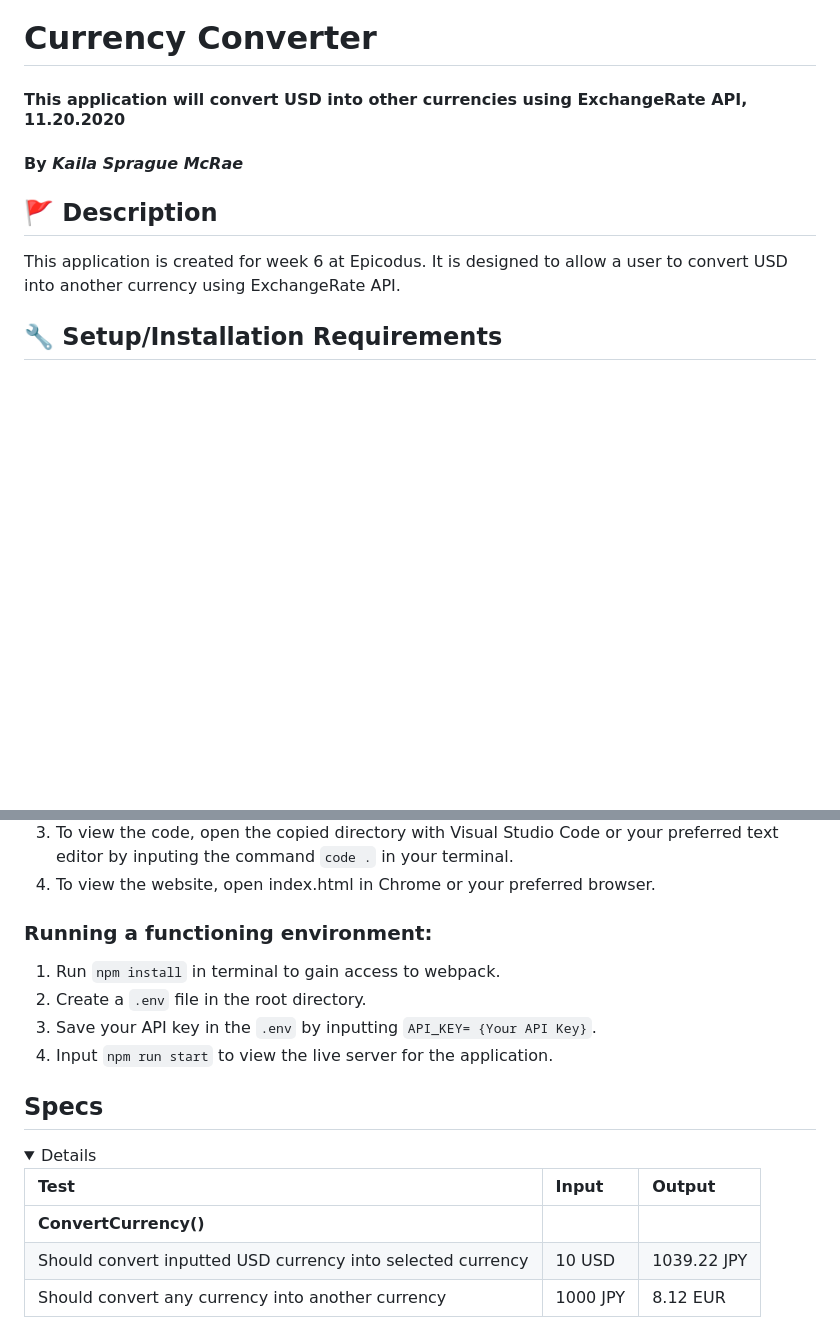
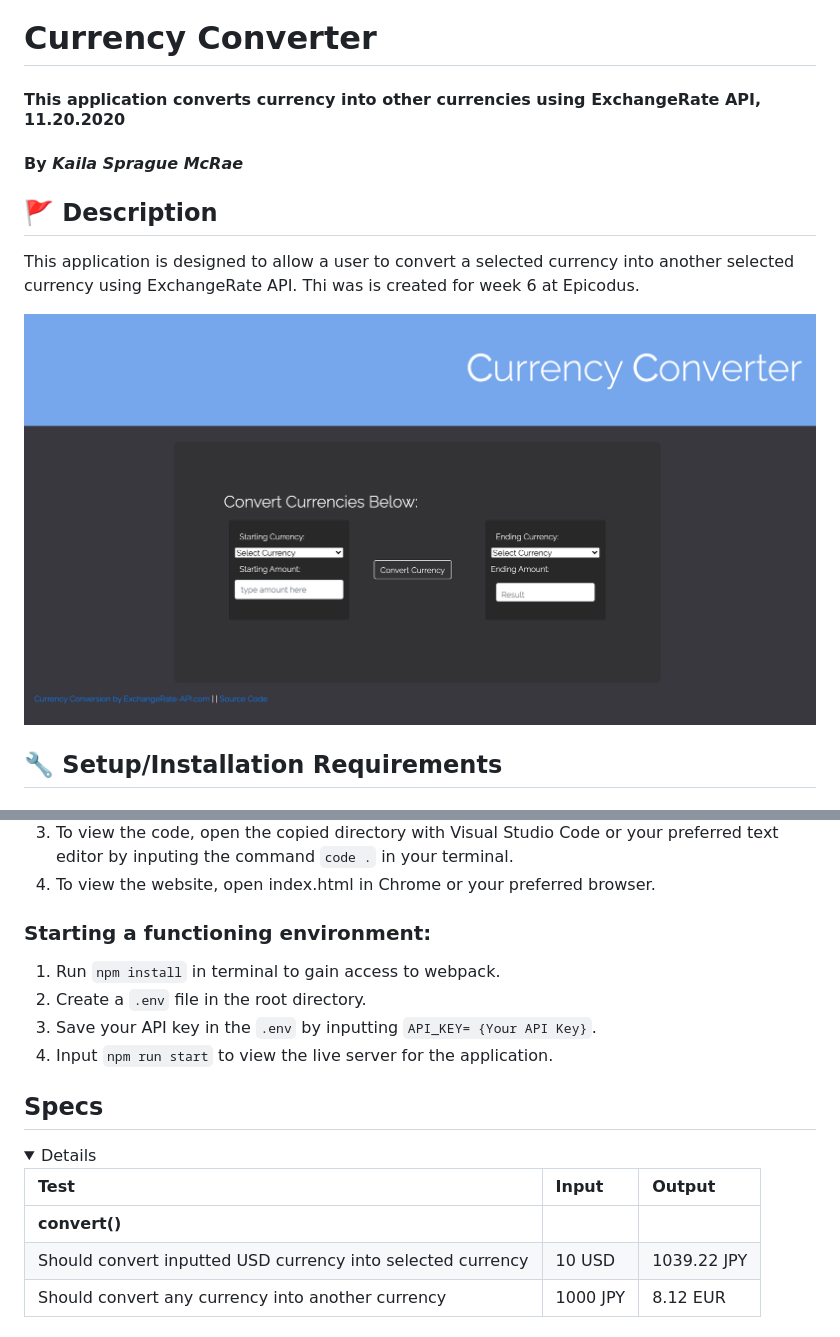
Before and after one commit to kaila-spraguemcrae/currency-converter, a Markdown page: README.md, 2 parts joined by grey strips. GitHub-like rendering; pictures changed too: src/assets/images/currency-converter.png (added); folded sections open; blank space fills up the shorter version.

Commit message:
clean code, finish styling and update README

```diff
--- a/README.md
+++ b/README.md
@@ -1,12 +1,14 @@
 # Currency Converter
 
-#### This application will convert USD into other currencies using ExchangeRate API, 11.20.2020
+#### This application converts currency into other currencies using ExchangeRate API, 11.20.2020
 
 #### By _**Kaila Sprague McRae**_
 
 ## 🚩 Description
 
-This application is created for week 6 at Epicodus. It is designed to allow a user to convert USD into another currency using ExchangeRate API.
+This application is designed to allow a user to convert a selected currency into another selected currency using ExchangeRate API. Thi was is created for week 6 at Epicodus.
+
+![screenshot of webpage](./src/assets/images/currency-converter.png "currency converter webpage")
 
 ## 🔧 Setup/Installation Requirements
 
@@ -26,7 +28,7 @@ Go to my GitHub repository here, [https://guthub.com/kaila.spraguemcrae/currency
 3. To view the code, open the copied directory with Visual Studio Code or your preferred text editor by inputing the command `code .` in your terminal.
 4. To view the website, open index.html in Chrome or your preferred browser.
 
-### Running a functioning environment:
+### Starting a functioning environment:
 
 1. Run `npm install` in terminal to gain access to webpack.
 2. Create a `.env` file in the root directory.
@@ -39,7 +41,7 @@ Go to my GitHub repository here, [https://guthub.com/kaila.spraguemcrae/currency
 
 | Test | Input | Output |
 | :------------- | :------------- | :------------- |
-| **ConvertCurrency()**|||
+| **convert()**|||
 | Should convert inputted USD currency into selected currency| 10 USD | 1039.22 JPY |
 | Should convert any currency into another currency|1000 JPY | 8.12 EUR |
 
```
Also changed, not shown: src/assets/images/AED.jpg (deleted), src/assets/images/arrow.png (deleted), 3 other files.
